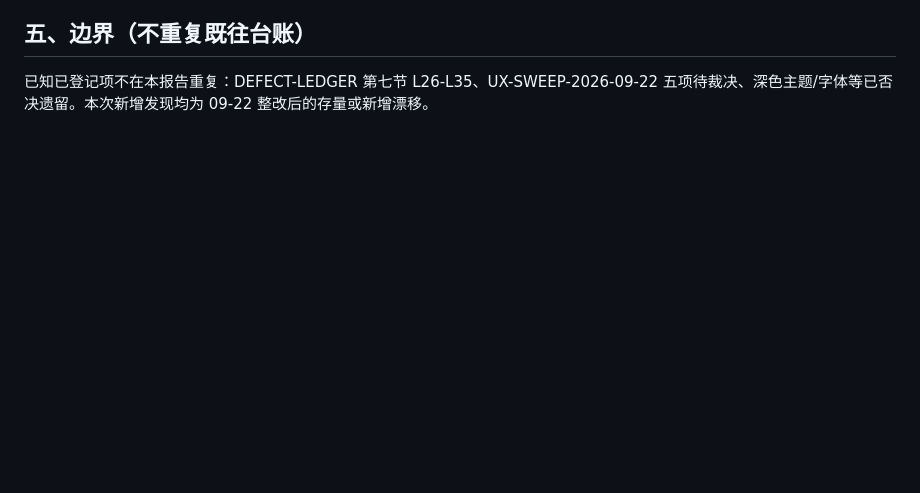
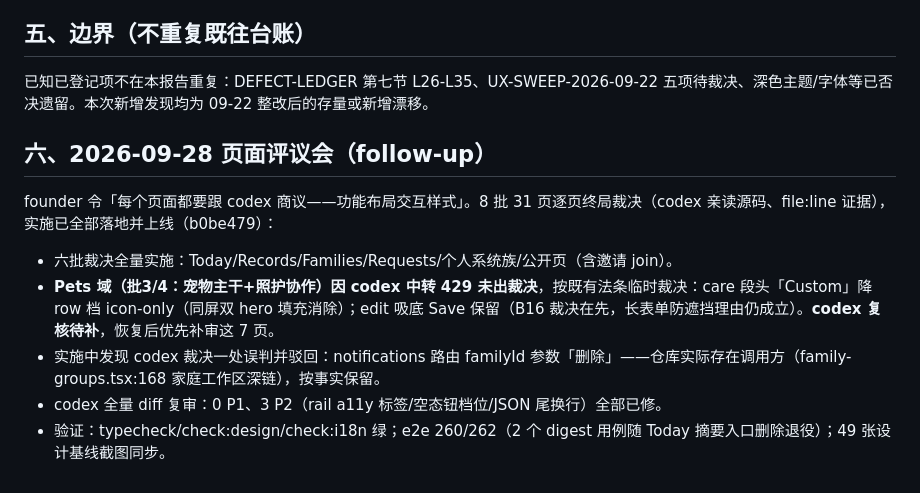
Before and after one commit to Jindequan/joinplanet.pet, a Markdown page: docs/audits/DESIGN-LANGUAGE-CONSISTENCY-2026-09-25.md, the part around the change. Drawn GitHub-style; blank space fills up the shorter version.

Commit message:
docs(audit): 页面评议会 follow-up——八批裁决落地与 Pets 域待复核留痕

```diff
--- a/docs/audits/DESIGN-LANGUAGE-CONSISTENCY-2026-09-25.md
+++ b/docs/audits/DESIGN-LANGUAGE-CONSISTENCY-2026-09-25.md
@@ -81,3 +81,13 @@
 ## 五、边界（不重复既往台账）
 
 已知已登记项不在本报告重复：DEFECT-LEDGER 第七节 L26-L35、UX-SWEEP-2026-09-22 五项待裁决、深色主题/字体等已否决遗留。本次新增发现均为 09-22 整改后的存量或新增漂移。
+
+## 六、2026-09-28 页面评议会（follow-up）
+
+founder 令「每个页面都要跟 codex 商议——功能布局交互样式」。8 批 31 页逐页终局裁决（codex 亲读源码、file:line 证据），实施已全部落地并上线（b0be479）：
+
+- 六批裁决全量实施：Today/Records/Families/Requests/个人系统族/公开页（含邀请 join）。
+- **Pets 域（批3/4：宠物主干+照护协作）因 codex 中转 429 未出裁决**，按既有法条临时裁决：care 段头「Custom」降 row 档 icon-only（同屏双 hero 填充消除）；edit 吸底 Save 保留（B16 裁决在先，长表单防遮挡理由仍成立）。**codex 复核待补**，恢复后优先补审这 7 页。
+- 实施中发现 codex 裁决一处误判并驳回：notifications 路由 familyId 参数「删除」——仓库实际存在调用方（family-groups.tsx:168 家庭工作区深链），按事实保留。
+- codex 全量 diff 复审：0 P1、3 P2（rail a11y 标签/空态钮档位/JSON 尾换行）全部已修。
+- 验证：typecheck/check:design/check:i18n 绿；e2e 260/262（2 个 digest 用例随 Today 摘要入口删除退役）；49 张设计基线截图同步。
```
